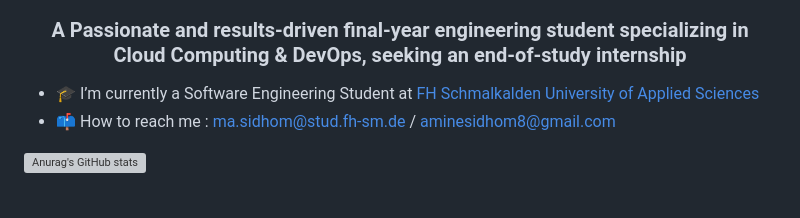
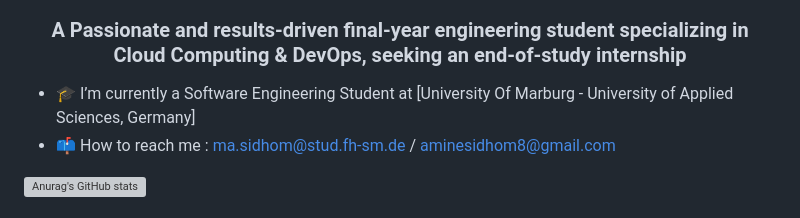
Before and after one commit to amine00366/amine00366, a Markdown page: README.md, the part around the change. Drawn GitHub-style; grey boxes are pictures that could not be loaded.

Commit message:
Change university name in README
Updated university name in the README file.

```diff
--- a/README.md
+++ b/README.md
@@ -30,7 +30,7 @@
 
 <h3 align="center">A Passionate and results-driven final-year engineering student specializing in Cloud Computing & DevOps, seeking an end-of-study internship</h3>
 
-- 🎓 I’m currently a Software Engineering Student at [FH Schmalkalden University of Applied Sciences](https://www.hs-schmalkalden.de/)
+- 🎓 I’m currently a Software Engineering Student at [University Of Marburg - University of Applied Sciences, Germany]
 - 📫 How to reach me : ma.sidhom@stud.fh-sm.de / aminesidhom8@gmail.com
 
 
```
